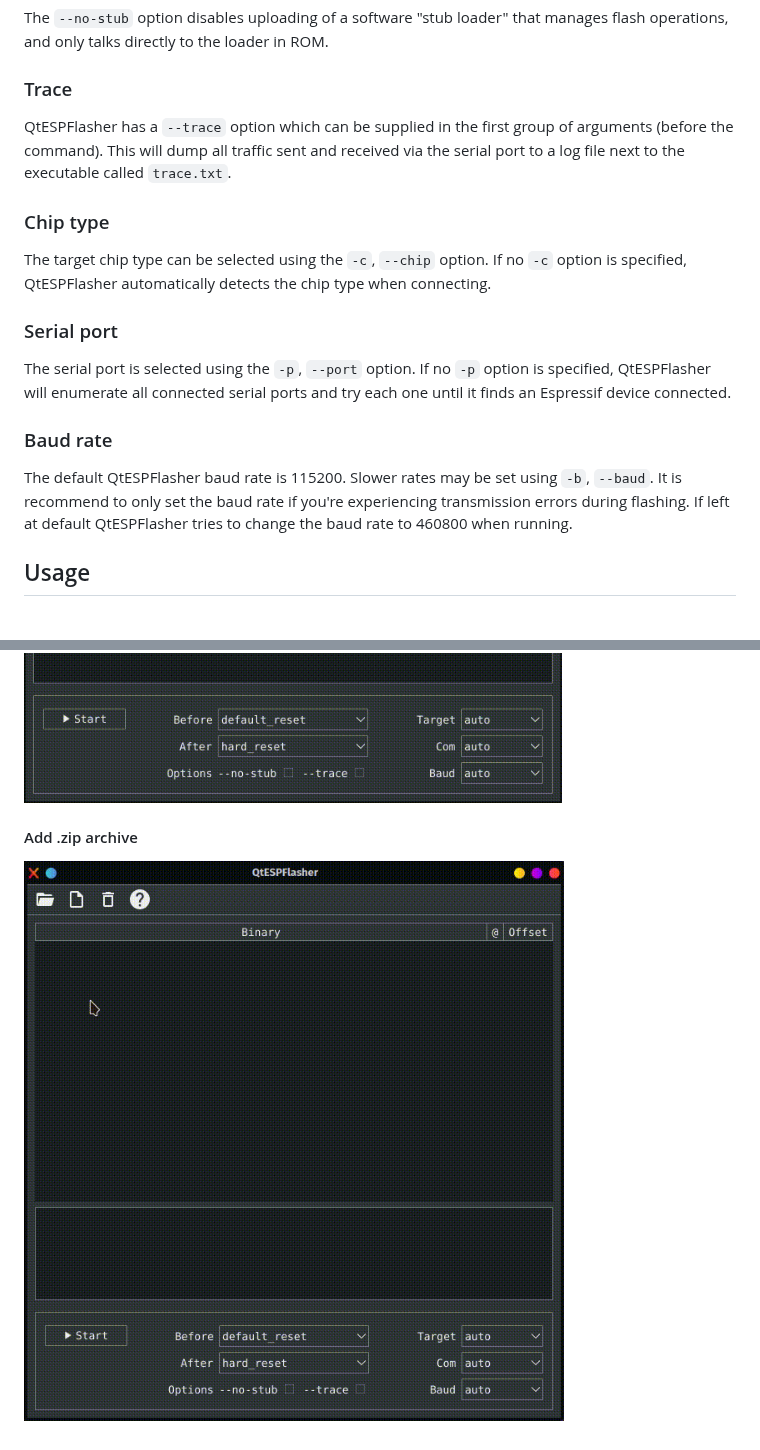
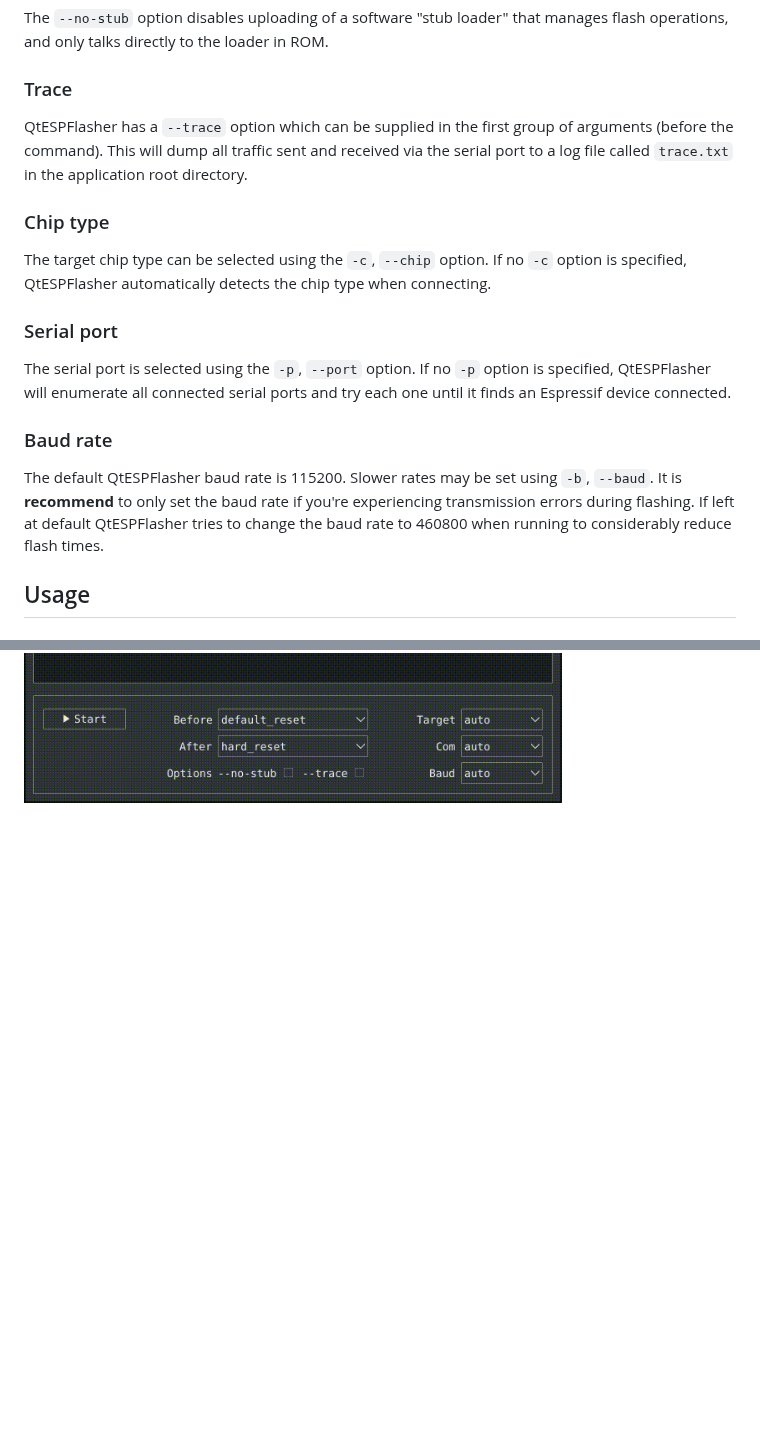
Before and after one commit to higaski/QtESPFlasher, a Markdown page: README.md, 2 parts joined by grey strips. Drawn GitHub-style; blank space fills up the shorter version.

```diff
--- a/README.md
+++ b/README.md
@@ -76,7 +77,7 @@ The `--after` argument allows you to specify whether the chip should be reset af
 The `--no-stub` option disables uploading of a software "stub loader" that manages flash operations, and only talks directly to the loader in ROM.
 
 ### Trace
-QtESPFlasher has a `--trace` option which can be supplied in the first group of arguments (before the command). This will dump all traffic sent and received via the serial port to a log file next to the executable called `trace.txt`.
+QtESPFlasher has a `--trace` option which can be supplied in the first group of arguments (before the command). This will dump all traffic sent and received via the serial port to a log file called `trace.txt` in the application root directory.
 
 ### Chip type
 The target chip type can be selected using the `-c`, `--chip` option. If no `-c` option is specified, QtESPFlasher automatically detects the chip type when connecting.
@@ -85,7 +86,7 @@ The target chip type can be selected using the `-c`, `--chip` option. If no `-c`
 The serial port is selected using the `-p`, `--port` option. If no `-p` option is specified, QtESPFlasher will enumerate all connected serial ports and try each one until it finds an Espressif device connected.
 
 ### Baud rate
-The default QtESPFlasher baud rate is 115200. Slower rates may be set using `-b`, `--baud`. It is recommend to only set the baud rate if you're experiencing transmission errors during flashing. If left at default QtESPFlasher tries to change the baud rate to 460800 when running.
+The default QtESPFlasher baud rate is 115200. Slower rates may be set using `-b`, `--baud`. It is **recommend** to only set the baud rate if you're experiencing transmission errors during flashing. If left at default QtESPFlasher tries to change the baud rate to 460800 when running to considerably reduce flash times.
 
 ## Usage
 ### CLI
@@ -131,4 +140 @@ Done
 ![usage add bin](data/images/usage_add_bin.gif)
-
-#### Add .zip archive
-![usage add zip](data/images/usage_add_zip.gif)
```
Also changed, not shown: other parts of README.md (+14 -5 lines), data/images/file.png (added), data/images/folder_open.png (added), 1 other file.
